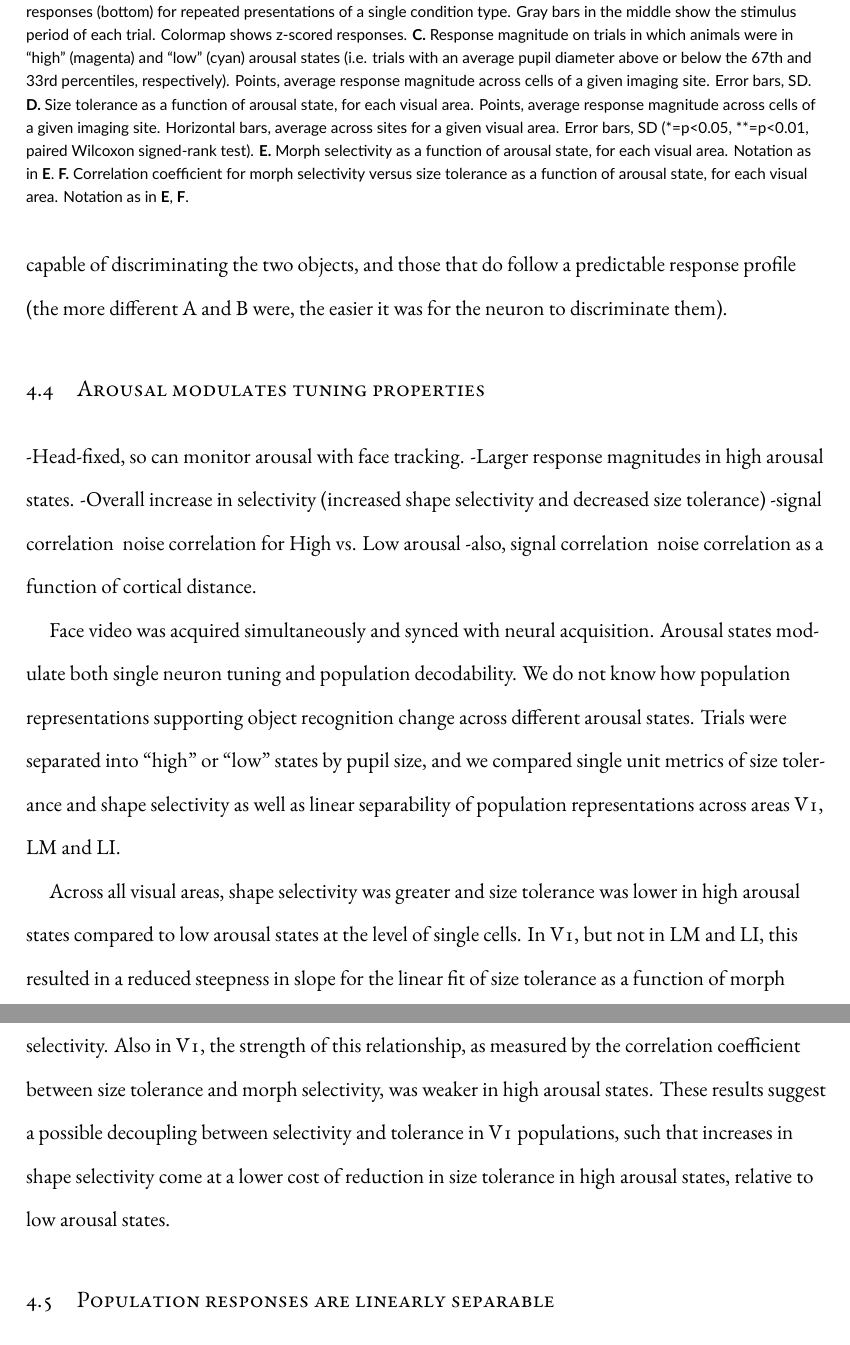
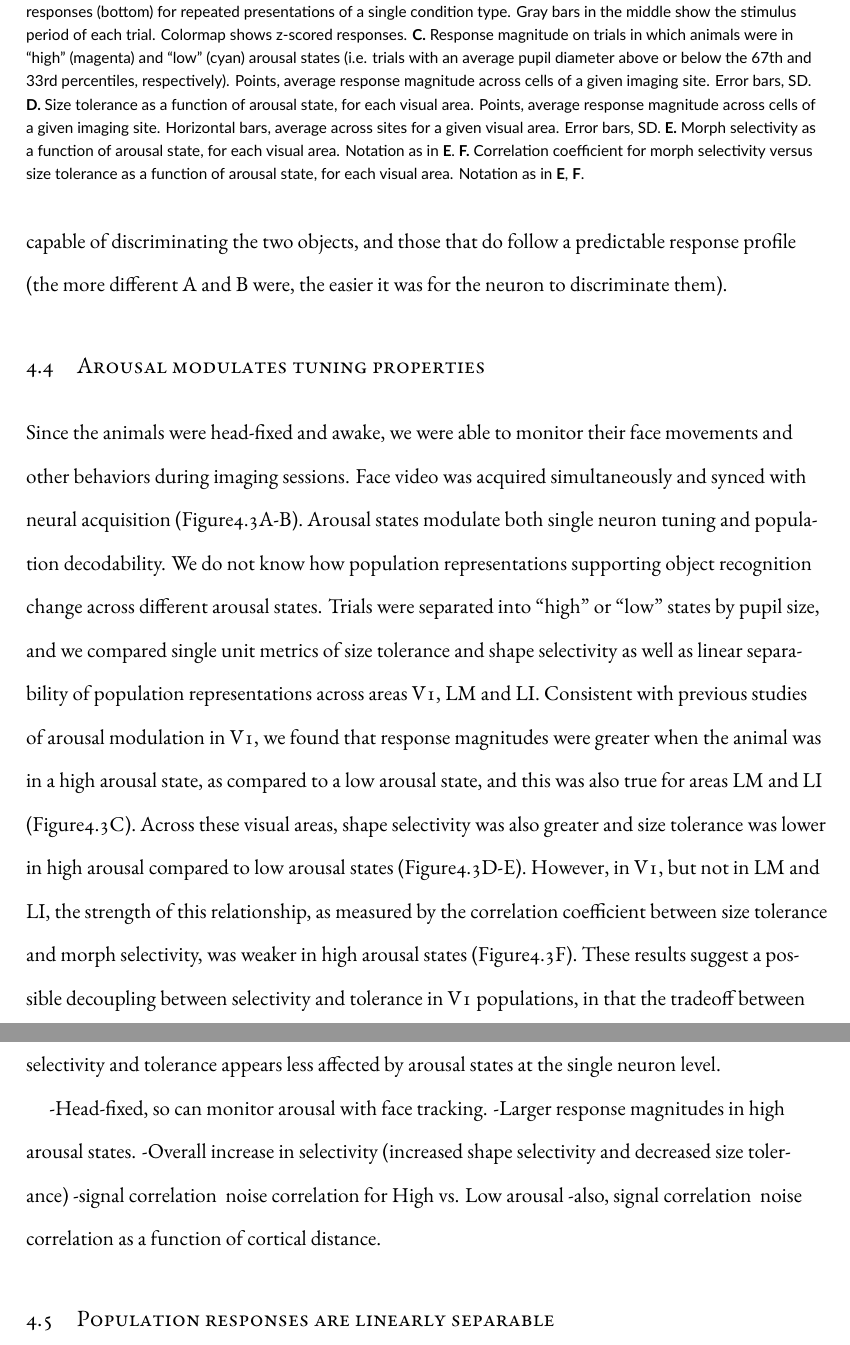
Before and after one commit to julianarhee/dissertation-lets-gooo, a LaTeX thesis (dissertation.tex, which reads chapters/chapter4.tex): two parts of pages 66 and 67 of 105, joined at a grey line, cut so that both start at the same text. Compiled offline with XeLaTeX.

Commit message:
text for arousal figure

```diff
--- a/chapters/chapter4.tex
+++ b/chapters/chapter4.tex
@@ -82,12 +82,13 @@ Overall, there were fewer cells in LI that were strongly selective to one anchor
     \textbf{A.} Example view of the face-tracking camera pointed at the animal’s face, overlaid with face feature annotations for whiskers and pupil tracking.
     \textbf{B.} Example pupil diameter trace (top) and neural responses (bottom) for repeated presentations of a single condition type. Gray bars in the middle show the stimulus period of each trial. Colormap shows z-scored responses.
     \textbf{C.} Response magnitude on trials in which animals were in “high” (magenta) and “low” (cyan) arousal states (i.e. trials with an average pupil diameter above or below the 67th and 33rd percentiles, respectively). Points, average response magnitude across cells of a given imaging site. Error bars, SD.
-    \textbf{D.} Size tolerance as a function of arousal state, for each visual area. Points, average response magnitude across cells of a given imaging site. Horizontal bars, average across sites for a given visual area. Error bars, SD (*=p<0.05, **=p<0.01, paired Wilcoxon signed-rank test).
+    \textbf{D.} Size tolerance as a function of arousal state, for each visual area. Points, average response magnitude across cells of a given imaging site. Horizontal bars, average across sites for a given visual area. Error bars, SD.
     \textbf{E.} Morph selectivity as a function of arousal state, for each visual area. Notation as in \textbf{E}.
     \textbf{F.} Correlation coefficient for morph selectivity versus size tolerance as a function of arousal state, for each visual area. Notation as in \textbf{E}, \textbf{F}.
     \label{fig:arousal}}
 \end{figure}
 
+Since the animals were head-fixed and awake, we were able to monitor their face movements and other behaviors during imaging sessions. Face video was acquired simultaneously and synced with neural acquisition (Figure\ref{fig:arousal}A-B). Arousal states modulate both single neuron tuning and population decodability. We do not know how population representations supporting object recognition change across different arousal states. Trials were separated into ``high'' or ``low'' states by pupil size, and we compared single unit metrics of size tolerance and shape selectivity as well as linear separability of population representations across areas V1, LM and LI. Consistent with previous studies of arousal modulation in V1, we found that response magnitudes were greater when the animal was in a high arousal state, as compared to a low arousal state, and this was also true for areas LM and LI (Figure\ref{fig:arousal}C). Across these visual areas, shape selectivity was also greater and size tolerance was lower in high arousal compared to low arousal states (Figure\ref{fig:arousal}D-E). However, in V1, but not in LM and LI, the strength of this relationship, as measured by the correlation coefficient between size tolerance and morph selectivity, was weaker in high arousal states (Figure\ref{fig:arousal}F). These results suggest a possible decoupling between selectivity and tolerance in V1 populations, in that the tradeoff between selectivity and tolerance appears less affected by arousal states at the single neuron level.
 
 -Head-fixed, so can monitor arousal with face tracking.
 -Larger response magnitudes in high arousal states.
@@ -95,9 +96,8 @@ Overall, there were fewer cells in LI that were strongly selective to one anchor
 -signal correlation & noise correlation for High vs. Low arousal
 -also, signal correlation & noise correlation as a function of cortical distance.
 
-Face video was acquired simultaneously and synced with neural acquisition. Arousal states modulate both single neuron tuning and population decodability. We do not know how population representations supporting object recognition change across different arousal states. Trials were separated into “high” or “low” states by pupil size, and we compared single unit metrics of size tolerance and shape selectivity as well as linear separability of population representations across areas V1, LM and LI.
 
-Across all visual areas, shape selectivity was greater and size tolerance was lower in high arousal states compared to low arousal states at the level of single cells. In V1, but not in LM and LI, this resulted in a reduced steepness in slope for the linear fit of size tolerance as a function of morph selectivity. Also in V1, the strength of this relationship, as measured by the correlation coefficient between size tolerance and morph selectivity, was weaker in high arousal states. These results suggest a possible decoupling between selectivity and tolerance in V1 populations, such that increases in shape selectivity come at a lower cost of reduction in size tolerance in high arousal states, relative to low arousal states.
+
 
 % ---------------------------------------------------------------
 % Population responses
```
Also changed, not shown: chapters/chapter2.tex (+1 -1 lines).
